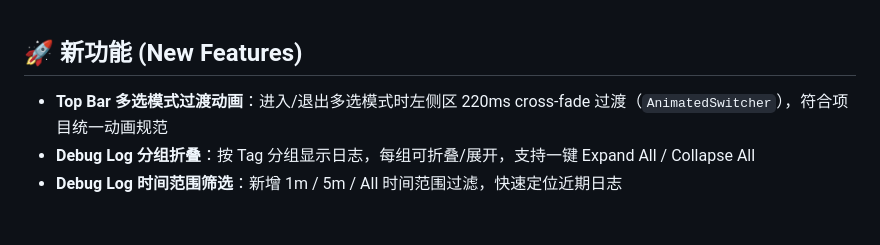
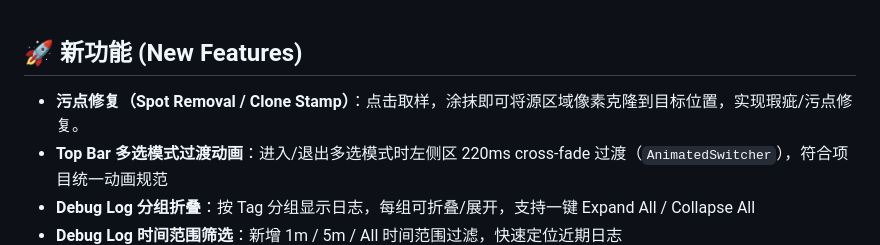
Before and after one commit to yusuaois/e4pix, a Markdown page: assets/changelog/CHANGELOG.md, the part around the change. Rendered like a GitHub page; blank space fills up the shorter version.

Commit message:
feat(changelog): 添加污点修复功能描述

```diff
--- a/assets/changelog/CHANGELOG.md
+++ b/assets/changelog/CHANGELOG.md
@@ -1,4 +1,5 @@
 ## 🚀 新功能 (New Features)
+* **污点修复（Spot Removal / Clone Stamp）**：点击取样，涂抹即可将源区域像素克隆到目标位置，实现瑕疵/污点修复。
 * **Top Bar 多选模式过渡动画**：进入/退出多选模式时左侧区 220ms cross-fade 过渡（`AnimatedSwitcher`），符合项目统一动画规范
 * **Debug Log 分组折叠**：按 Tag 分组显示日志，每组可折叠/展开，支持一键 Expand All / Collapse All
 * **Debug Log 时间范围筛选**：新增 1m / 5m / All 时间范围过滤，快速定位近期日志
```
